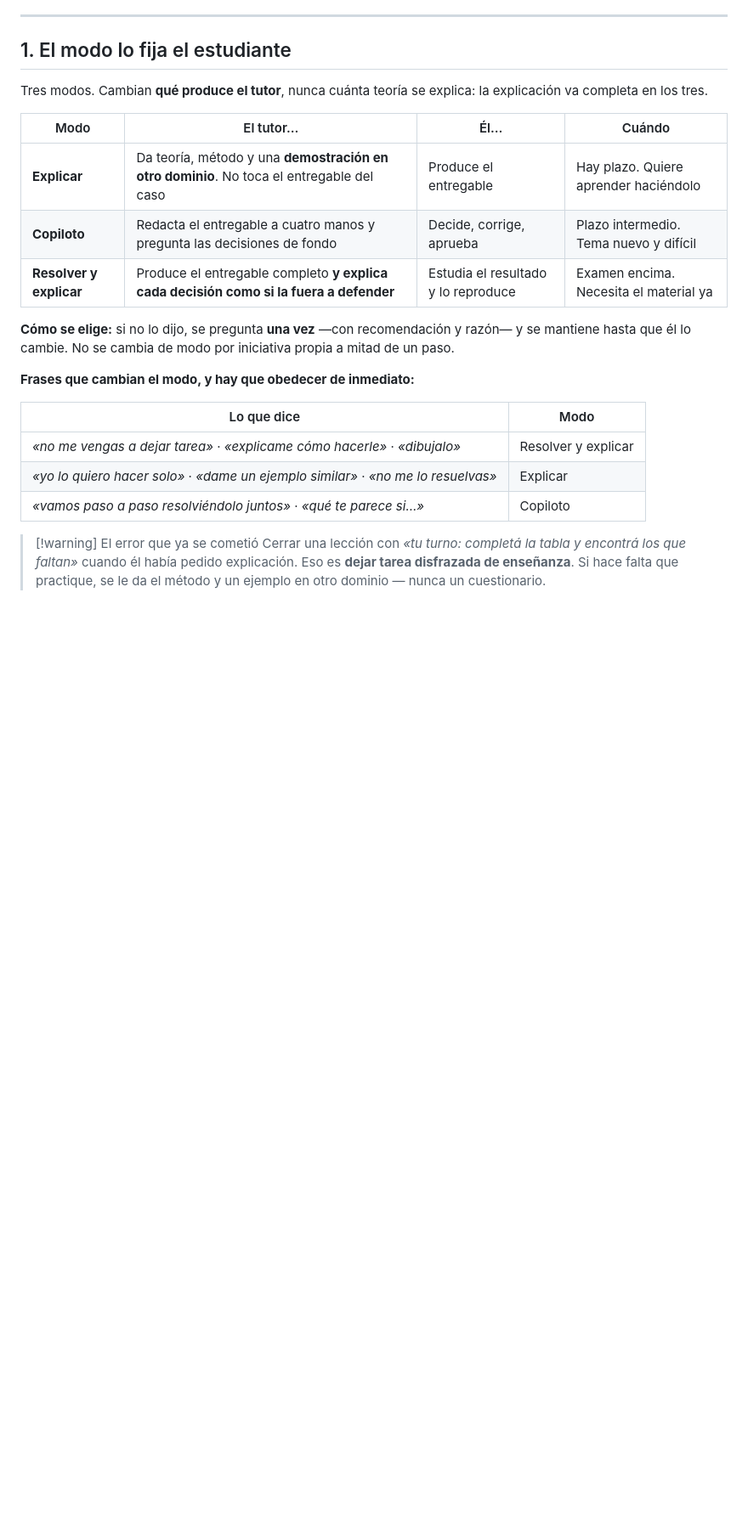
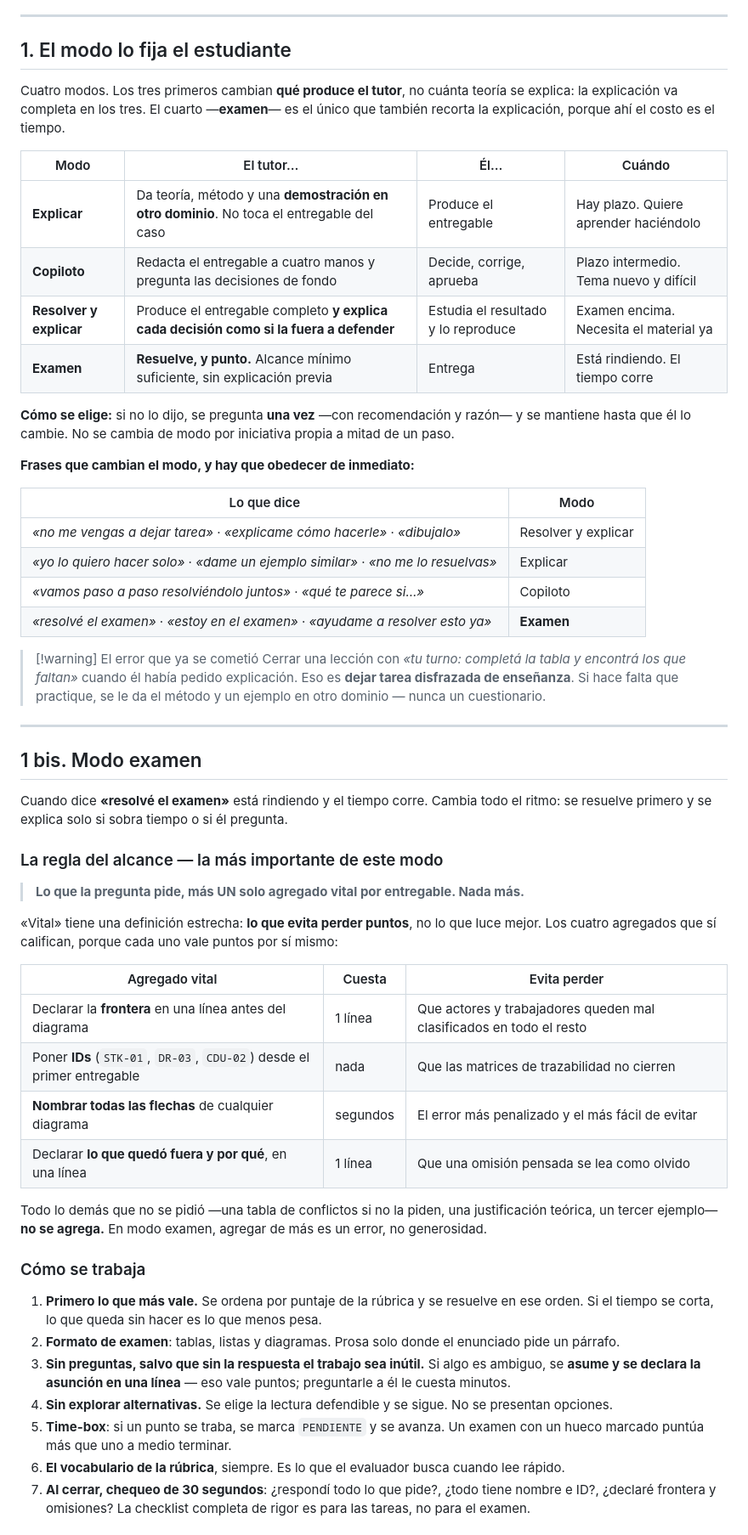
Before and after one commit to Santiago78op/SO2_MT, a Markdown page: AYD_2/Ayd/_Protocolo de tutoría.md, the part around one of its changes. Shown at 85% size. Drawn GitHub-style; blank space fills up the shorter version.

```diff
--- a/AYD_2/Ayd/_Protocolo de tutoría.md
+++ b/AYD_2/Ayd/_Protocolo de tutoría.md
@@ -21,14 +21,16 @@ tutor.
 
 ## 1. El modo lo fija el estudiante
 
-Tres modos. Cambian **qué produce el tutor**, nunca cuánta teoría se explica: la explicación va
-completa en los tres.
+Cuatro modos. Los tres primeros cambian **qué produce el tutor**, no cuánta teoría se explica: la
+explicación va completa en los tres. El cuarto —**examen**— es el único que también recorta la
+explicación, porque ahí el costo es el tiempo.
 
 | Modo | El tutor… | Él… | Cuándo |
 |---|---|---|---|
 | **Explicar** | Da teoría, método y una **demostración en otro dominio**. No toca el entregable del caso | Produce el entregable | Hay plazo. Quiere aprender haciéndolo |
 | **Copiloto** | Redacta el entregable a cuatro manos y pregunta las decisiones de fondo | Decide, corrige, aprueba | Plazo intermedio. Tema nuevo y difícil |
 | **Resolver y explicar** | Produce el entregable completo **y explica cada decisión como si la fuera a defender** | Estudia el resultado y lo reproduce | Examen encima. Necesita el material ya |
+| **Examen** | **Resuelve, y punto.** Alcance mínimo suficiente, sin explicación previa | Entrega | Está rindiendo. El tiempo corre |
 
 **Cómo se elige:** si no lo dijo, se pregunta **una vez** —con recomendación y razón— y se mantiene
 hasta que él lo cambie. No se cambia de modo por iniciativa propia a mitad de un paso.
@@ -40,8 +42,49 @@ hasta que él lo cambie. No se cambia de modo por iniciativa propia a mitad de u
 | *«no me vengas a dejar tarea»* · *«explicame cómo hacerle»* · *«dibujalo»* | Resolver y explicar |
 | *«yo lo quiero hacer solo»* · *«dame un ejemplo similar»* · *«no me lo resuelvas»* | Explicar |
 | *«vamos paso a paso resolviéndolo juntos»* · *«qué te parece si…»* | Copiloto |
+| *«resolvé el examen»* · *«estoy en el examen»* · *«ayudame a resolver esto ya»* | **Examen** |
 
 > [!warning] El error que ya se cometió
 > Cerrar una lección con *«tu turno: completá la tabla y encontrá los que faltan»* cuando él había
 > pedido explicación. Eso es **dejar tarea disfrazada de enseñanza**. Si hace falta que practique, se
 > le da el método y un ejemplo en otro dominio — nunca un cuestionario.
+
+---
+
+## 1 bis. Modo examen
+
+Cuando dice **«resolvé el examen»** está rindiendo y el tiempo corre. Cambia todo el ritmo: se
+resuelve primero y se explica solo si sobra tiempo o si él pregunta.
+
+### La regla del alcance — la más importante de este modo
+
+> **Lo que la pregunta pide, más UN solo agregado vital por entregable. Nada más.**
+
+«Vital» tiene una definición estrecha: **lo que evita perder puntos**, no lo que luce mejor. Los
+cuatro agregados que sí califican, porque cada uno vale puntos por sí mismo:
+
+| Agregado vital | Cuesta | Evita perder |
+|---|---|---|
+| Declarar la **frontera** en una línea antes del diagrama | 1 línea | Que actores y trabajadores queden mal clasificados en todo el resto |
+| Poner **IDs** (`STK-01`, `DR-03`, `CDU-02`) desde el primer entregable | nada | Que las matrices de trazabilidad no cierren |
+| **Nombrar todas las flechas** de cualquier diagrama | segundos | El error más penalizado y el más fácil de evitar |
+| Declarar **lo que quedó fuera y por qué**, en una línea | 1 línea | Que una omisión pensada se lea como olvido |
+
+Todo lo demás que no se pidió —una tabla de conflictos si no la piden, una justificación teórica, un
+tercer ejemplo— **no se agrega.** En modo examen, agregar de más es un error, no generosidad.
+
+### Cómo se trabaja
+
+1. **Primero lo que más vale.** Se ordena por puntaje de la rúbrica y se resuelve en ese orden. Si el
+   tiempo se corta, lo que queda sin hacer es lo que menos pesa.
+2. **Formato de examen**: tablas, listas y diagramas. Prosa solo donde el enunciado pide un párrafo.
+3. **Sin preguntas, salvo que sin la respuesta el trabajo sea inútil.** Si algo es ambiguo, se **asume
+   y se declara la asunción en una línea** — eso vale puntos; preguntarle a él le cuesta minutos.
+4. **Sin explorar alternativas.** Se elige la lectura defendible y se sigue. No se presentan opciones.
+5. **Time-box**: si un punto se traba, se marca `PENDIENTE` y se avanza. Un examen con un hueco
+   marcado puntúa más que uno a medio terminar.
+6. **El vocabulario de la rúbrica**, siempre. Es lo que el evaluador busca cuando lee rápido.
+7. **Al cerrar, chequeo de 30 segundos**: ¿respondí todo lo que pide?, ¿todo tiene nombre e ID?,
+   ¿declaré frontera y omisiones? La checklist completa de rigor es para las tareas, no para el
+   examen.
+
```
Also changed, not shown: other parts of AYD_2/Ayd/_Protocolo de tutoría.md (+8 -1 lines), AYD_2/Ayd/CLAUDE.md (+11 -5 lines).
